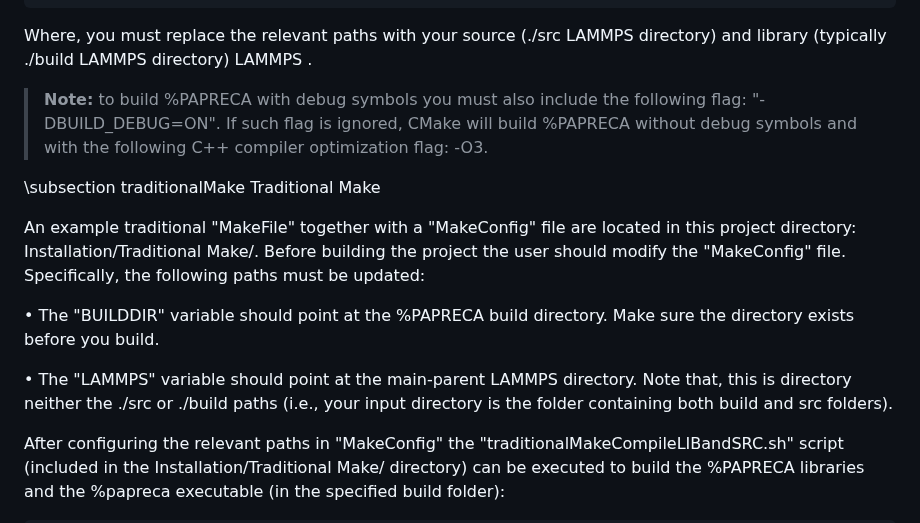
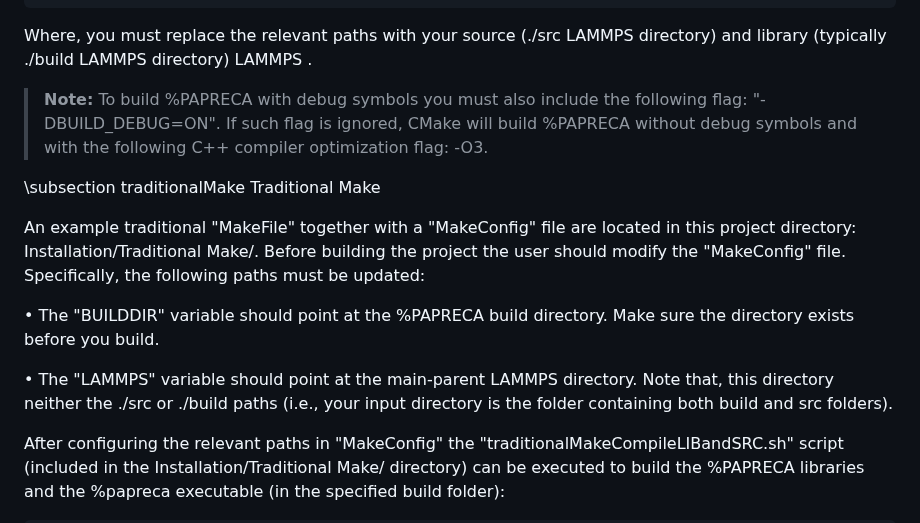
Before and after one commit to sntioudis/papreca, a Markdown page: documentation/installation.md, the part around one of its changes. Rendered like a GitHub page.

Commit message:
Update installation.md
Signed-off-by: Stavros Ntioudis <42137665+sntioudis@users.noreply.github.com>

```diff
--- a/documentation/installation.md
+++ b/documentation/installation.md
@@ -63,7 +63,7 @@ cmake --build .
 Where, you must replace the relevant paths with your source (./src LAMMPS directory) and library (typically ./build LAMMPS directory) LAMMPS .
 
 > **Note:**
-> to build %PAPRECA with debug symbols you must also include the following flag: "-DBUILD_DEBUG=ON". If such flag is ignored, CMake will build %PAPRECA without debug symbols and with the following C++ compiler optimization flag: -O3.
+> To build %PAPRECA with debug symbols you must also include the following flag: "-DBUILD_DEBUG=ON". If such flag is ignored, CMake will build %PAPRECA without debug symbols and with the following C++ compiler optimization flag: -O3.
 
 \subsection traditionalMake Traditional Make
 
@@ -72,7 +72,7 @@ Specifically, the following paths must be updated:
 
 &bull; The "BUILDDIR" variable should point at the %PAPRECA build directory. Make sure the directory exists before you build.
 
-&bull; The "LAMMPS" variable should point at the main-parent LAMMPS directory. Note that, this is directory neither the ./src or ./build paths (i.e., your input directory is the folder containing both build and src folders).
+&bull; The "LAMMPS" variable should point at the main-parent LAMMPS directory. Note that, this directory neither the ./src or ./build paths (i.e., your input directory is the folder containing both build and src folders).
 
 After configuring the relevant paths in "MakeConfig" the "traditionalMakeCompileLIBandSRC.sh" script (included in the Installation/Traditional Make/ directory) can be executed to build the %PAPRECA libraries and the %papreca executable (in the specified build folder):
 
```
Also changed, not shown: other parts of documentation/installation.md (+3 -3 lines).
